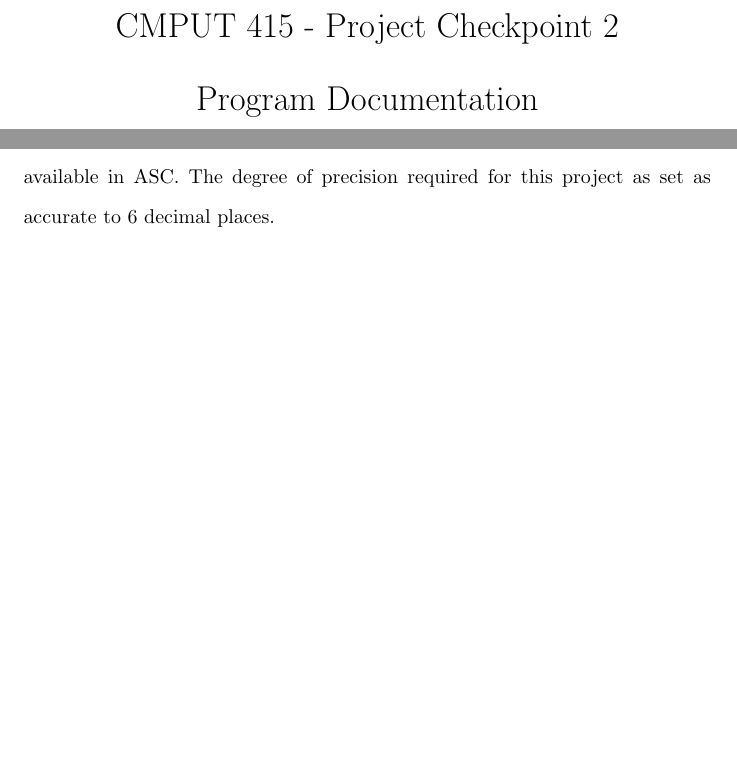
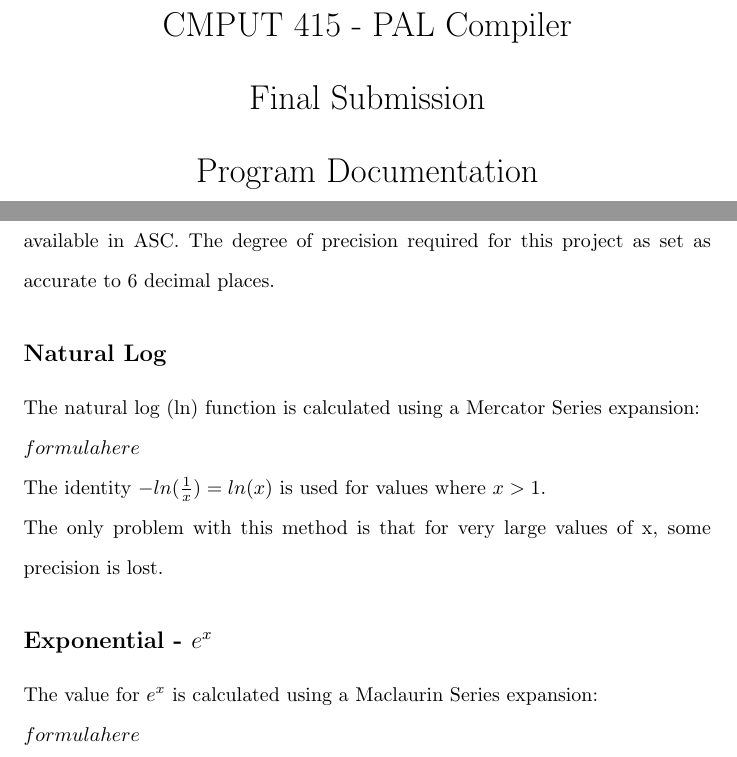
Before and after one commit to mnbujold/c415-compiler, a LaTeX document (doc/pal.tex): two parts of pages 1 and 6 of 6, joined at a grey line, cut at the place of the change, the shorter picture padded with empty space. Compiled offline with pdfLaTeX.

Commit message:
Math functions in a workable form - not too precise, but can fix later

```diff
--- a/doc/pal.tex
+++ b/doc/pal.tex
@@ -12,7 +12,7 @@
 \setlength{\parindent}{0pt}
 \doublespacing
 
-\title{CMPUT 415 - Project Checkpoint 2\\Program Documentation}
+\title{CMPUT 415 - PAL Compiler\\Final Submission\\Program Documentation}
 \author{Mike Bujold \\
 Dan Chui \\
 James Osgood }
@@ -75,7 +75,14 @@ Since we do not strip out comments when listing the parsed file, the listing fil
 
 \section*{Math Functions}
 Math functions must be implemented using the basic arithmetic operations available in ASC. The degree of precision required for this project as set as accurate to 6 decimal places.
+\subsection*{Natural Log}
+The natural log (ln) function is calculated using a Mercator Series expansion:\\
+$ formula here $ \\
+The identity $ -ln(\frac{1}{x}) = ln(x)$ is used for values where $x > 1$.\\
+The only problem with this method is that for very large values of x, some precision is lost.
 
-
+\subsection*{Exponential - $e^x$}
+The value for $e^x$ is calculated using a Maclaurin Series expansion:\\
+$ formula here $ \\
 
 \end{document}
```
Also changed, not shown: 1 other file.
